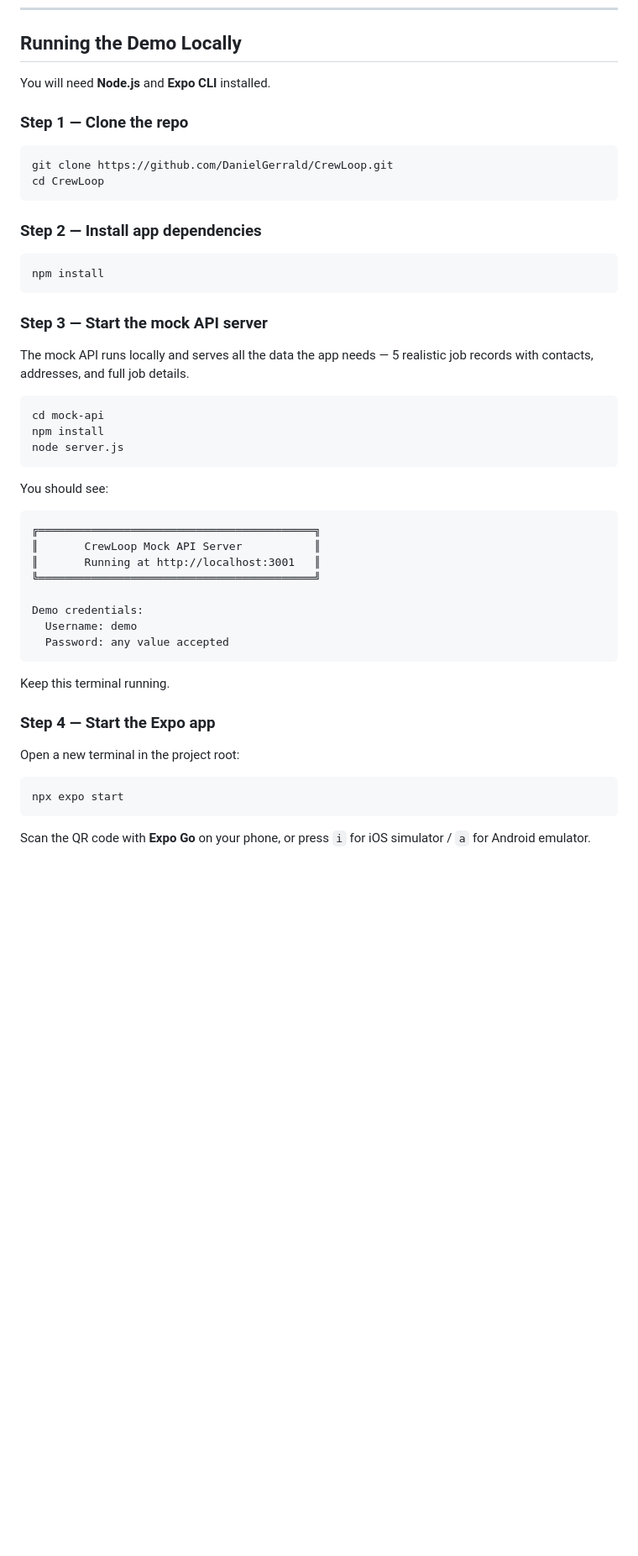
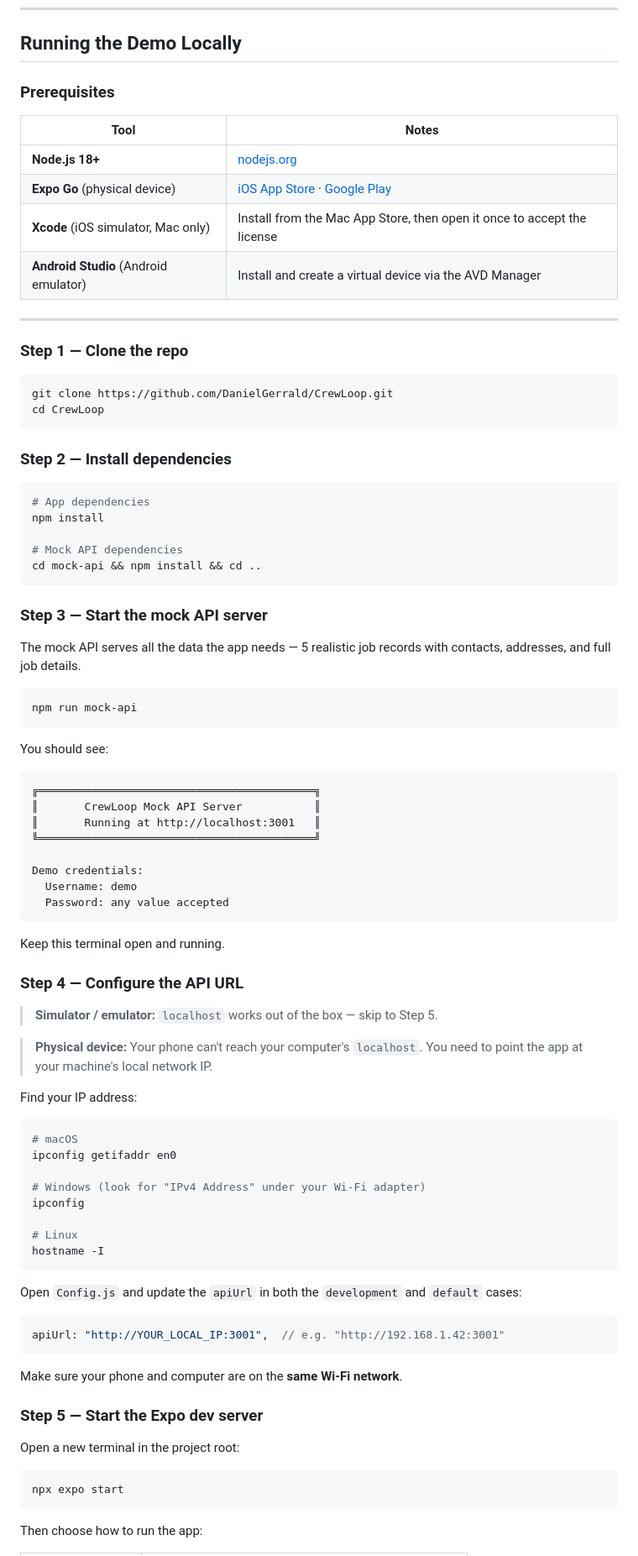
Before and after one commit to DanielGerrald/CrewLoop, a Markdown page: README.md, the part around one of its changes. Shown at 84% size. Drawn GitHub-style; blank space fills up the shorter version.

Commit message:
Update README setup guide for simulators and physical devices
Adds prerequisites table, combined install step, physical device
IP address instructions with Config.js update, and a clear table
mapping each target (simulator/emulator/physical) to its launch command.

https://claude.ai/code/session_01XAvwx1au3JkLTQXVFWA52B

````diff
--- a/README.md
+++ b/README.md
@@ -45,7 +45,16 @@ CrewLoop handles the full field technician workflow:
 
 ## Running the Demo Locally
 
-You will need **Node.js** and **Expo CLI** installed.
+### Prerequisites
+
+| Tool | Notes |
+|---|---|
+| **Node.js 18+** | [nodejs.org](https://nodejs.org) |
+| **Expo Go** (physical device) | [iOS App Store](https://apps.apple.com/app/expo-go/id982107779) · [Google Play](https://play.google.com/store/apps/details?id=host.exp.exponent) |
+| **Xcode** (iOS simulator, Mac only) | Install from the Mac App Store, then open it once to accept the license |
+| **Android Studio** (Android emulator) | Install and create a virtual device via the AVD Manager |
+
+---
 
 ### Step 1 — Clone the repo
 
@@ -54,20 +63,22 @@ git clone https://github.com/DanielGerrald/CrewLoop.git
 cd CrewLoop
 ```
 
-### Step 2 — Install app dependencies
+### Step 2 — Install dependencies
 
 ```bash
+# App dependencies
 npm install
+
+# Mock API dependencies
+cd mock-api && npm install && cd ..
 ```
 
 ### Step 3 — Start the mock API server
 
-The mock API runs locally and serves all the data the app needs — 5 realistic job records with contacts, addresses, and full job details.
+The mock API serves all the data the app needs — 5 realistic job records with contacts, addresses, and full job details.
 
 ```bash
-cd mock-api
-npm install
-node server.js
+npm run mock-api
 ```
 
 You should see:
@@ -83,9 +94,36 @@ Demo credentials:
   Password: any value accepted
 ```
 
-Keep this terminal running.
+Keep this terminal open and running.
 
-### Step 4 — Start the Expo app
+### Step 4 — Configure the API URL
+
+> **Simulator / emulator:** `localhost` works out of the box — skip to Step 5.
+
+> **Physical device:** Your phone can't reach your computer's `localhost`. You need to point the app at your machine's local network IP.
+
+Find your IP address:
+
+```bash
+# macOS
+ipconfig getifaddr en0
+
+# Windows (look for "IPv4 Address" under your Wi-Fi adapter)
+ipconfig
+
+# Linux
+hostname -I
+```
+
+Open `Config.js` and update the `apiUrl` in both the `development` and `default` cases:
+
+```js
+apiUrl: "http://YOUR_LOCAL_IP:3001",  // e.g. "http://192.168.1.42:3001"
+```
+
+Make sure your phone and computer are on the **same Wi-Fi network**.
+
+### Step 5 — Start the Expo dev server
 
 Open a new terminal in the project root:
 
@@ -93,5 +131,5 @@ Open a new terminal in the project root:
 npx expo start
 ```
 
-Scan the QR code with **Expo Go** on your phone, or press `i` for iOS simulator / `a` for Android emulator.
+Then choose how to run the app:
 
````
Also changed, not shown: other parts of README.md (+7 -1 lines).
